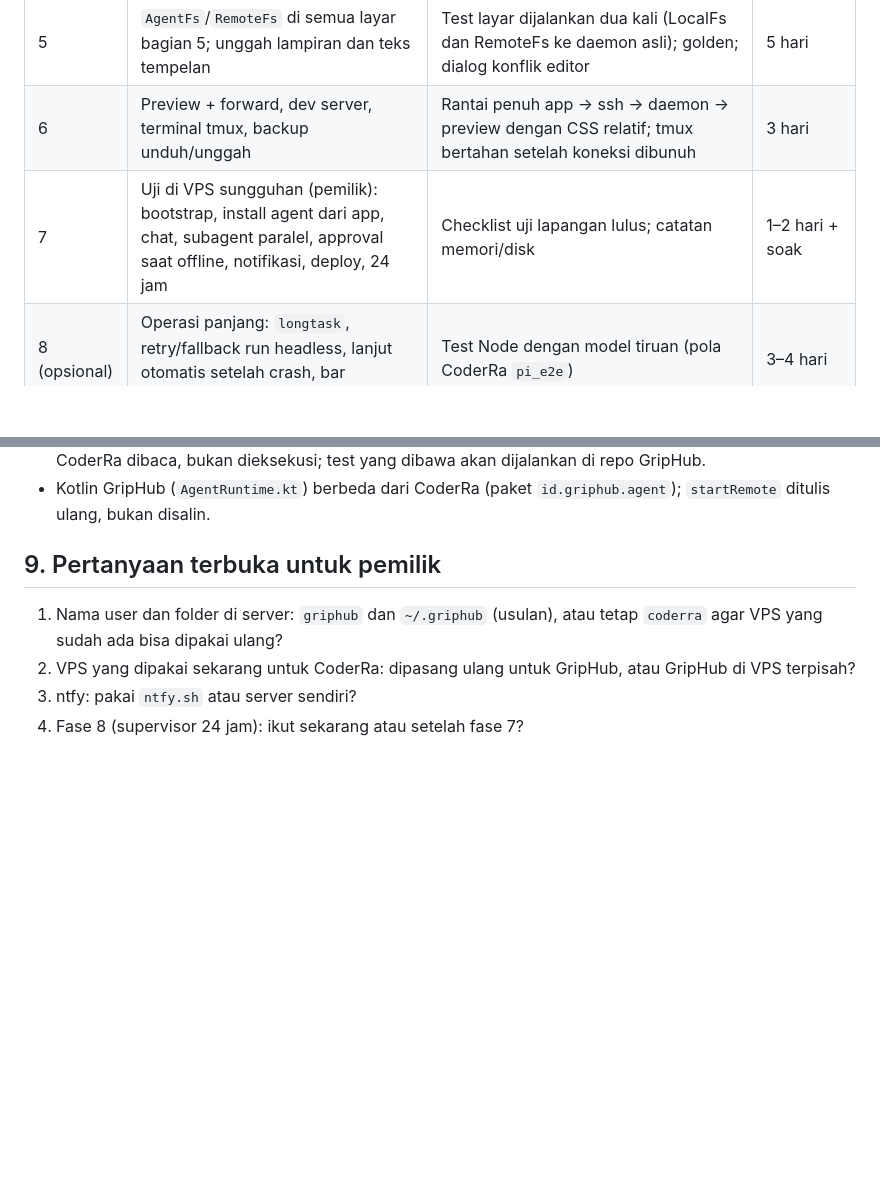
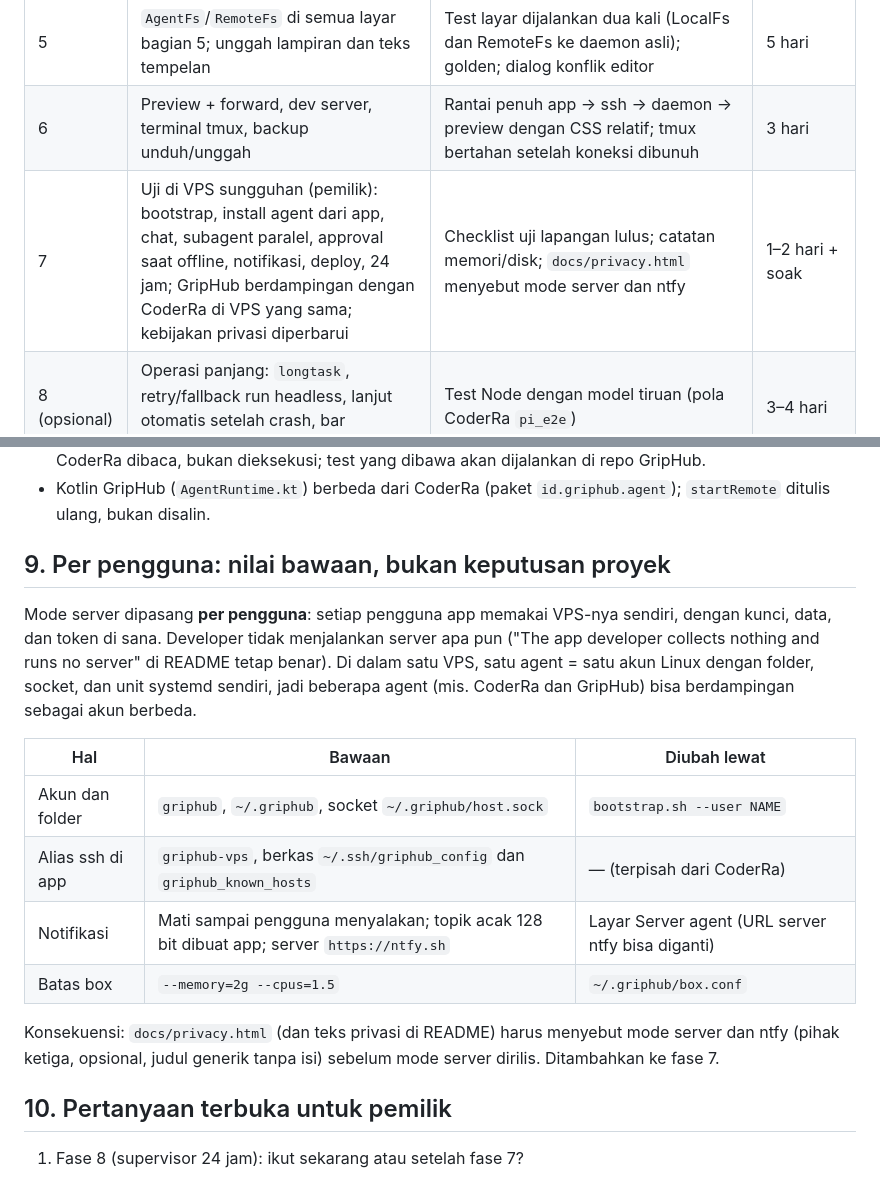
Before and after one commit to Rosyidputrar/griphub, a Markdown page: server_agent.md, 2 parts joined by grey strips. Drawn GitHub-style; blank space fills up the shorter version.

Commit message:
Plan: server mode is per user; defaults instead of open questions

```diff
--- a/server_agent.md
+++ b/server_agent.md
@@ -204,7 +204,7 @@ Setiap fase berakhir dengan PR sendiri, CI hijau, dan kondisi selesai yang bisa
 | 4 | Dart transport: `AgentBackend`, `AgentClient` reconnect, `resync` (+ `refreshSubagents`, approvals, runs, integrations), Kotlin `startRemote`/`appInfo`, `RemoteProfile`/`RemoteMode`, layar Server agent, indikator koneksi | Test Dart melawan daemon Node asli lewat attach + sshd asli: putus berulang tanpa duplikat; subagent dan approval pulih; FakeHost lama tetap jalan; golden layar baru | 4–5 hari |
 | 5 | `AgentFs`/`RemoteFs` di semua layar bagian 5; unggah lampiran dan teks tempelan | Test layar dijalankan dua kali (LocalFs dan RemoteFs ke daemon asli); golden; dialog konflik editor | 5 hari |
 | 6 | Preview + forward, dev server, terminal tmux, backup unduh/unggah | Rantai penuh app → ssh → daemon → preview dengan CSS relatif; tmux bertahan setelah koneksi dibunuh | 3 hari |
-| 7 | Uji di VPS sungguhan (pemilik): bootstrap, install agent dari app, chat, subagent paralel, approval saat offline, notifikasi, deploy, 24 jam | Checklist uji lapangan lulus; catatan memori/disk | 1–2 hari + soak |
+| 7 | Uji di VPS sungguhan (pemilik): bootstrap, install agent dari app, chat, subagent paralel, approval saat offline, notifikasi, deploy, 24 jam; GripHub berdampingan dengan CoderRa di VPS yang sama; kebijakan privasi diperbarui | Checklist uji lapangan lulus; catatan memori/disk; `docs/privacy.html` menyebut mode server dan ntfy | 1–2 hari + soak |
 | 8 (opsional) | Operasi panjang: `longtask`, retry/fallback run headless, lanjut otomatis setelah crash, bar "Lanjutkan" | Test Node dengan model tiruan (pola CoderRa `pi_e2e`) | 3–4 hari |
 
 Total inti (fase 1–7): sekitar 3 minggu kerja.
@@ -228,10 +228,23 @@ Total inti (fase 1–7): sekitar 3 minggu kerja.
   bukan dieksekusi; test yang dibawa akan dijalankan di repo GripHub.
 - Kotlin GripHub (`AgentRuntime.kt`) berbeda dari CoderRa (paket `id.griphub.agent`); `startRemote` ditulis ulang, bukan disalin.
 
-## 9. Pertanyaan terbuka untuk pemilik
+## 9. Per pengguna: nilai bawaan, bukan keputusan proyek
 
-1. Nama user dan folder di server: `griphub` dan `~/.griphub` (usulan), atau tetap `coderra` agar VPS yang sudah ada
-   bisa dipakai ulang?
-2. VPS yang dipakai sekarang untuk CoderRa: dipasang ulang untuk GripHub, atau GripHub di VPS terpisah?
-3. ntfy: pakai `ntfy.sh` atau server sendiri?
-4. Fase 8 (supervisor 24 jam): ikut sekarang atau setelah fase 7?
+Mode server dipasang **per pengguna**: setiap pengguna app memakai VPS-nya sendiri, dengan kunci, data, dan token di sana.
+Developer tidak menjalankan server apa pun ("The app developer collects nothing and runs no server" di README tetap
+benar). Di dalam satu VPS, satu agent = satu akun Linux dengan folder, socket, dan unit systemd sendiri, jadi beberapa
+agent (mis. CoderRa dan GripHub) bisa berdampingan sebagai akun berbeda.
+
+| Hal | Bawaan | Diubah lewat |
+| --- | --- | --- |
+| Akun dan folder | `griphub`, `~/.griphub`, socket `~/.griphub/host.sock` | `bootstrap.sh --user NAME` |
+| Alias ssh di app | `griphub-vps`, berkas `~/.ssh/griphub_config` dan `griphub_known_hosts` | — (terpisah dari CoderRa) |
+| Notifikasi | Mati sampai pengguna menyalakan; topik acak 128 bit dibuat app; server `https://ntfy.sh` | Layar Server agent (URL server ntfy bisa diganti) |
+| Batas box | `--memory=2g --cpus=1.5` | `~/.griphub/box.conf` |
+
+Konsekuensi: `docs/privacy.html` (dan teks privasi di README) harus menyebut mode server dan ntfy (pihak ketiga,
+opsional, judul generik tanpa isi) sebelum mode server dirilis. Ditambahkan ke fase 7.
+
+## 10. Pertanyaan terbuka untuk pemilik
+
+1. Fase 8 (supervisor 24 jam): ikut sekarang atau setelah fase 7?
```
